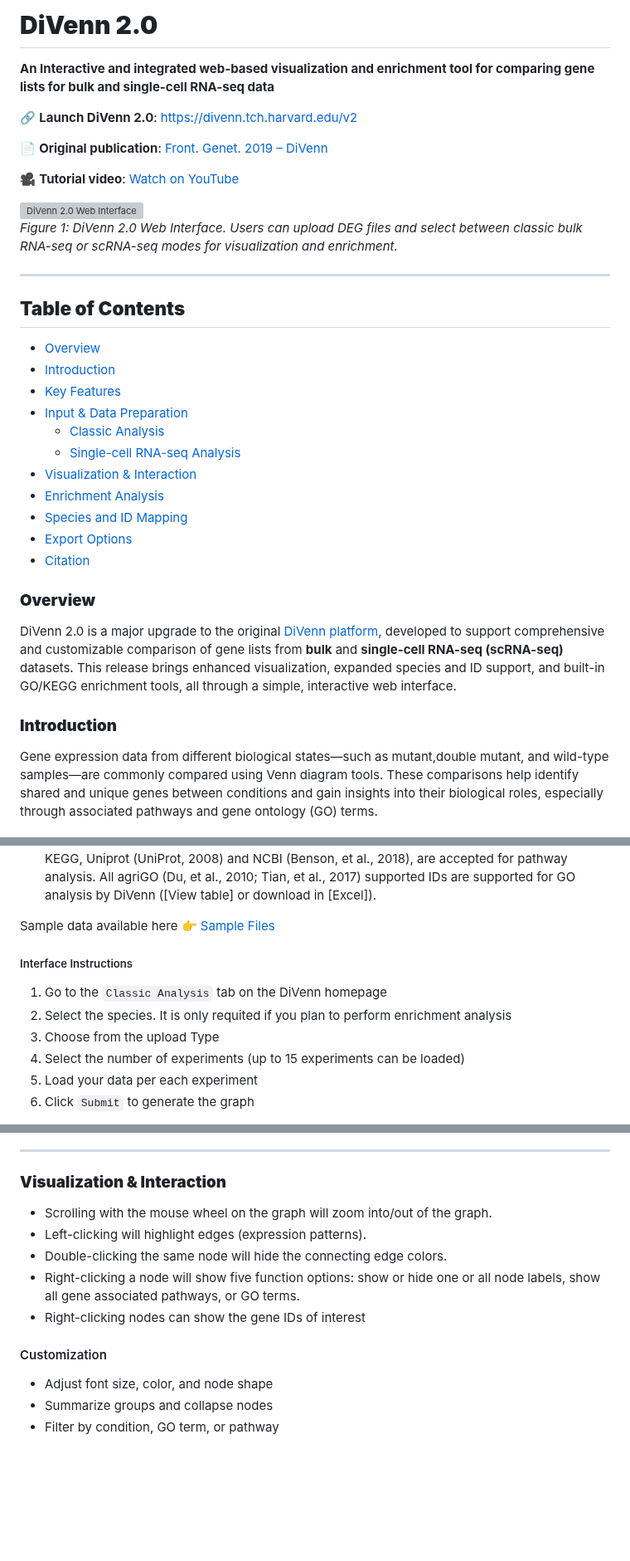
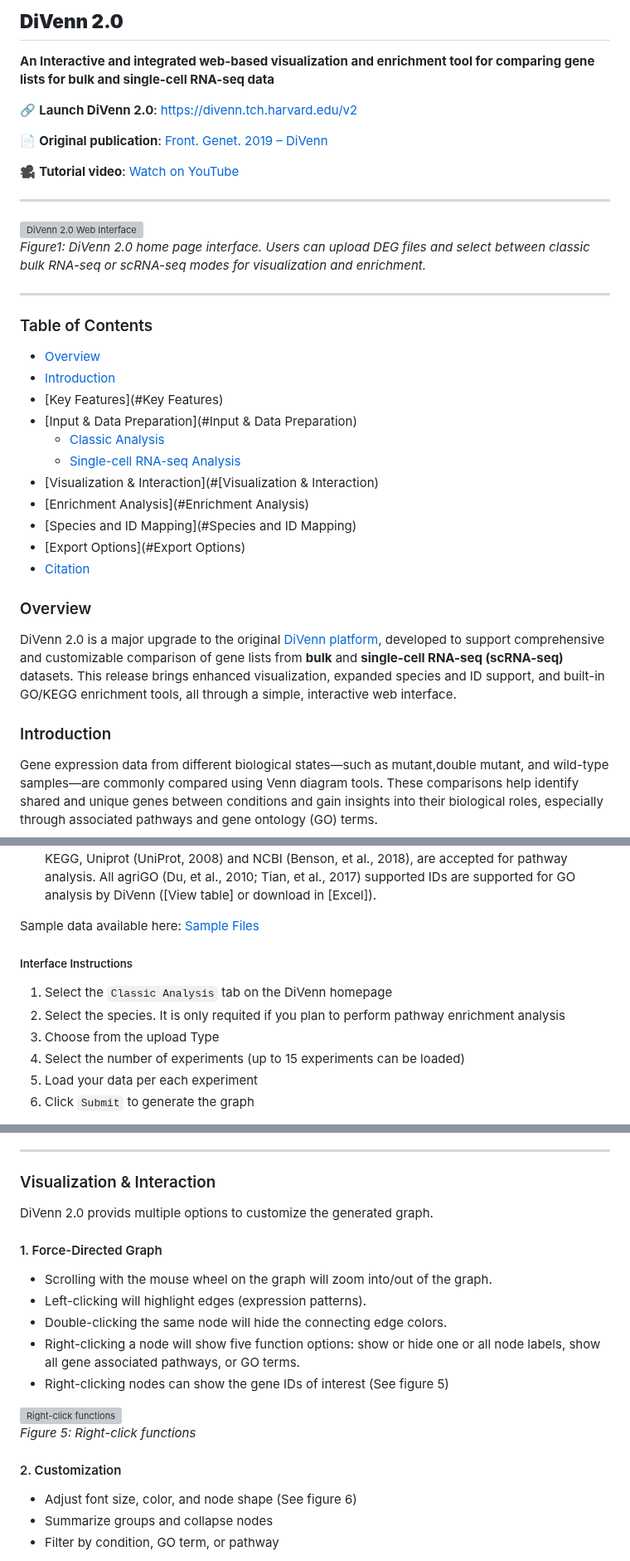
Before and after one commit to BCH-RC/DiVenn2, a Markdown page: README_v2.md, 3 parts joined by grey strips. Shown at 83% size. Rendered like a GitHub page; blank space fills up the shorter version; grey boxes are pictures that could not be loaded.

```diff
--- a/README_v2.md
+++ b/README_v2.md
@@ -1,4 +1,4 @@
-# **DiVenn 2.0**
+## **DiVenn 2.0**
 
 **An Interactive and integrated web-based visualization and enrichment tool for comparing gene lists for bulk and single-cell RNA-seq data**
 
@@ -8,32 +8,32 @@
 
 🎥 **Tutorial video**: [Watch on YouTube](https://www.youtube.com/watch?v=OypczjArKoo)
 
-<div align="left">
-  <img src="./new_tutorial_imgs/homepage3_0.PNG" alt="DiVenn 2.0 Web Interface" width="800"/>
-  <p><em>Figure 1: DiVenn 2.0 Web Interface. Users can upload DEG files and select between classic bulk RNA-seq or scRNA-seq modes for visualization and enrichment.</em></p>
-</div>
+---
+
+![DiVenn 2.0 Web Interface](./new_tutorial_imgs/homepage3_0.PNG)
+*Figure1: DiVenn 2.0 home page interface. Users can upload DEG files and select between classic bulk RNA-seq or scRNA-seq modes for visualization and enrichment.*
 
 ---
 
-## **Table of Contents**
+### Table of Contents
 - [Overview](#Overview)
 - [Introduction](#Introduction)
-- [Key Features](#Key-Features)
-- [Input & Data Preparation](#Input-Data-Preparation)
-  - [Classic Analysis](#Bulk-RNA-seq-Input)
-  - [Single-cell RNA-seq Analysis](#Single-cell-RNA-seq-Input)
-- [Visualization & Interaction](#[Visualization-&-Interaction)
-- [Enrichment Analysis](#Enrichment-Analysis)
-- [Species and ID Mapping](#Species-and-ID-Mapping)
-- [Export Options](#ExportOptions)
+- [Key Features](#Key Features)
+- [Input & Data Preparation](#Input & Data Preparation)
+  - [Classic Analysis](#Classic_Analysis)
+  - [Single-cell RNA-seq Analysis](#Single-cell_RNA-seq_Analysis)
+- [Visualization & Interaction](#[Visualization & Interaction)
+- [Enrichment Analysis](#Enrichment Analysis)
+- [Species and ID Mapping](#Species and ID Mapping)
+- [Export Options](#Export Options)
 - [Citation](#Citation)
 
-### **Overview**
+### Overview
 DiVenn 2.0 is a major upgrade to the original [DiVenn platform](https://www.frontiersin.org/journals/genetics/articles/10.3389/fgene.2019.00421/full),
 developed to support comprehensive and customizable comparison of gene lists from **bulk** and **single-cell RNA-seq (scRNA-seq)** datasets.
 This release brings enhanced visualization, expanded species and ID support, and built-in GO/KEGG enrichment tools, all through a simple, interactive web interface.
 
-### **Introduction**
+### Introduction
 Gene expression data from different biological states—such as mutant,double mutant, and wild-type samples—are commonly compared using Venn diagram tools. These comparisons help identify shared and unique genes
 between conditions and gain insights into their biological roles, especially through associated pathways and gene ontology (GO) terms.
 
@@ -75,14 +75,14 @@ on their own cut-off value of fold change. If users need to link their genes to
 are accepted for pathway analysis. All agriGO (Du, et al., 2010; Tian, et al., 2017) supported IDs are supported for GO analysis by
 DiVenn ([View table] or download in [Excel]).
 
-Sample data available here 👉 [Sample Files](https://divenn.tch.harvard.edu/v2/data.php)
+Sample data available here: [Sample Files](https://divenn.tch.harvard.edu/v2/data.php)
 
 ##### Interface Instructions
-1. Go to the `Classic Analysis` tab on the DiVenn homepage
-2. Select the species. It is only requited if you plan to perform enrichment analysis
-3. Choose from the upload Type
-4. Select the number of experiments (up to 15 experiments can be loaded)
-5. Load your data per each experiment
+1. Select the `Classic Analysis` tab on the DiVenn homepage
+2. Select the species. It is only requited if you plan to perform pathway enrichment analysis
+2. Choose from the upload Type
+3. Select the number of experiments (up to 15 experiments can be loaded)
+4. Load your data per each experiment
 4. Click `Submit` to generate the graph
 
 <div align="left">
@@ -130,17 +131,24 @@ Use the provided [Docker workflow](https://github.com/BCH-RC/DiVenn2/tree/main/s
 
 ---
 
-### **Visualization & Interaction**
+### Visualization & Interaction
+DiVenn 2.0 provids multiple options to customize the generated graph.
 
+#### 1. Force-Directed Graph
 - Scrolling with the mouse wheel on the graph will zoom into/out of the graph.
 - Left-clicking will highlight edges (expression patterns).
 - Double-clicking the same node will hide the connecting edge colors.
 - Right-clicking a node will show five function options: show or hide one or all node labels, show all gene associated pathways, or GO terms.
-- Right-clicking nodes can show the gene IDs of interest
+- Right-clicking nodes can show the gene IDs of interest (See figure 5)
 
-#### Customization
+<div align="left">
+  <img src="./new_tutorial_imgs/scRNAseq_directed_graph_geneInfo.PNG" alt="Right-click functions" width="600"/>
+  <p><em>Figure 5: Right-click functions</em></p>
+</div>
 
-- Adjust font size, color, and node shape
+#### 2. Customization
+
+- Adjust font size, color, and node shape (See figure 6)
 - Summarize groups and collapse nodes
 - Filter by condition, GO term, or pathway
 
```
Also changed, not shown: other parts of README_v2.md (+65 -43 lines).
